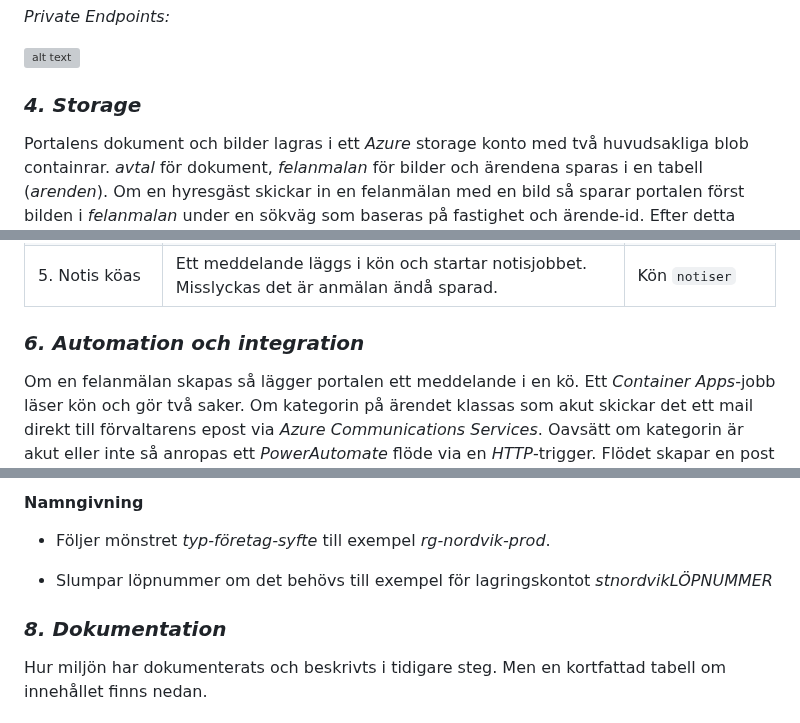
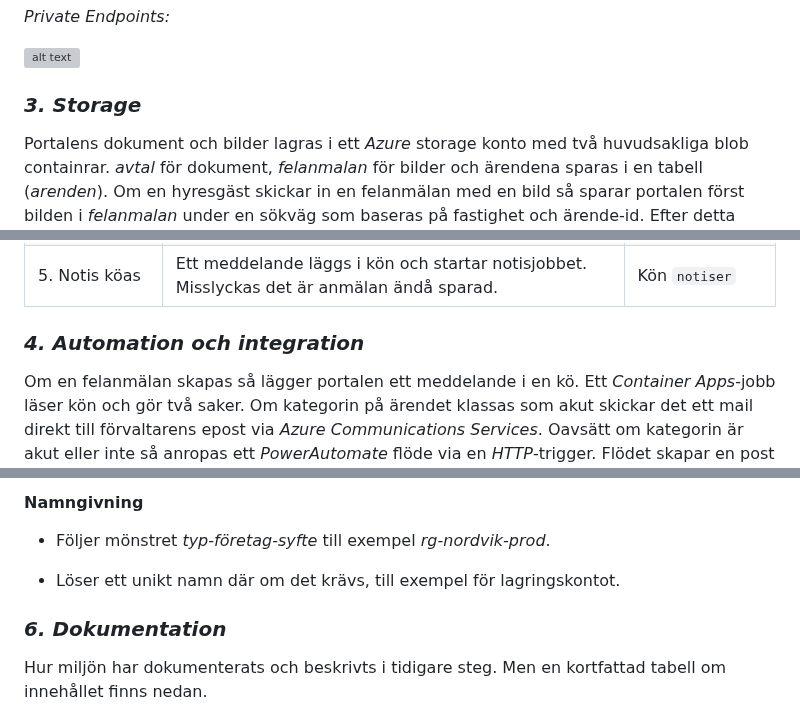
Before and after one commit to 03timnor/Azure_MOV25, a Markdown page: V41_Examination/README.md, 3 parts joined by grey strips. GitHub-like rendering; grey boxes are pictures that could not be loaded.

Commit message:
added info to readme

```diff
--- a/V41_Examination/README.md
+++ b/V41_Examination/README.md
@@ -181,7 +183,7 @@ Nätverket implementerar *Defence in depth*. Portalen nås publikt via HTTPS och
 
 ![alt text](images/private_endpoint.png)
 
-### *__4. Storage__*
+### *__3. Storage__*
 
 Portalens dokument och bilder lagras i ett *Azure* storage konto med två huvudsakliga blob containrar. *avtal* för dokument, *felanmalan* för bilder och ärendena sparas i en tabell (*arenden*). Om en hyresgäst skickar in en felanmälan med en bild så sparar portalen först bilden i *felanmalan* under en sökväg som baseras på fastighet och ärende-id. Efter detta sparas ärendet som en rad i tabellen (*arenden*). Till sist läggs ett meddelande i en kö som utlöser notiser.
 Lagringen är skyddad via saker som har nämts i de tidigare punkterna som exempelvis  avstängda delade nycklar, avstängd publik åtkomst (efter installation), *Private Endpoints*, TLS 1.2 och att portalen når storge via en *Managed Identity*.
@@ -222,7 +224,7 @@ Lagringen är skyddad via saker som har nämts i de tidigare punkterna som exemp
 | 4. Ärendet sparas | Fälten och sökvägen till bilden sparas som en rad | Tabellen `arenden` |
 | 5. Notis köas | Ett meddelande läggs i kön och startar notisjobbet. Misslyckas det är anmälan ändå sparad. | Kön `notiser` |
 
-### *__6. Automation och integration__*
+### *__4. Automation och integration__*
 
 Om en felanmälan skapas så lägger portalen ett meddelande i en kö. Ett *Container Apps*-jobb läser kön och gör två saker. Om kategorin på ärendet klassas som akut skickar det ett mail direkt till förvaltarens epost via *Azure Communications Services*. Oavsätt om kategorin är akut eller inte så anropas ett *PowerAutomate* flöde via en *HTTP*-trigger. Flödet skapar en post i en *SharePoint* lista, skickar mail om att en ny felanmälan till en delad brevlåda som förvaltarna har tillgång till och skickar ett mail till hyresgästen som anmälde att felanmälan har skapats.
 
@@ -321,9 +323,9 @@ Hur miljön uppfyller Nordvik Fastigheter AB:s behov:
 
 - Följer mönstret *typ-företag-syfte* till exempel *rg-nordvik-prod*.
 
-- Slumpar löpnummer om det behövs till exempel för lagringskontot *stnordvikLÖPNUMMER*
-
-### *__8. Dokumentation__*
+- Löser ett unikt namn där om det krävs, till exempel för lagringskontot.
+
+### *__6. Dokumentation__*
 
 Hur miljön har dokumenterats och beskrivts i tidigare steg. Men en kortfattad tabell om innehållet finns nedan.
 
```
Also changed, not shown: other parts of V41_Examination/README.md (+5 -3 lines).
